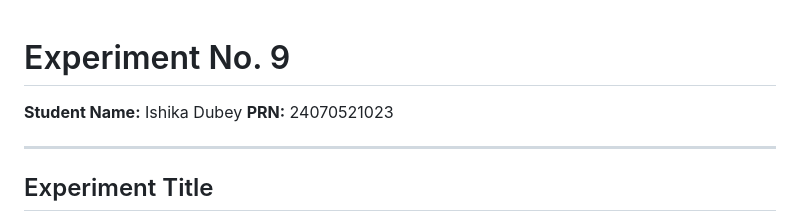
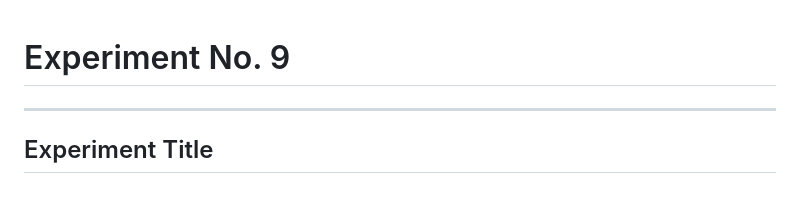
Before and after one commit to madhura-rew/Javascript, a Markdown page: task9/README (3).md, the part around the change. Rendered like a GitHub page; blank space fills up the shorter version.

```diff
--- a/task9/README (3).md
+++ b/task9/README (3).md
@@ -1,7 +1,6 @@
 # Experiment No. 9
 
-**Student Name:** Ishika Dubey
-**PRN:** 24070521023
+
 
 ---
 
```
